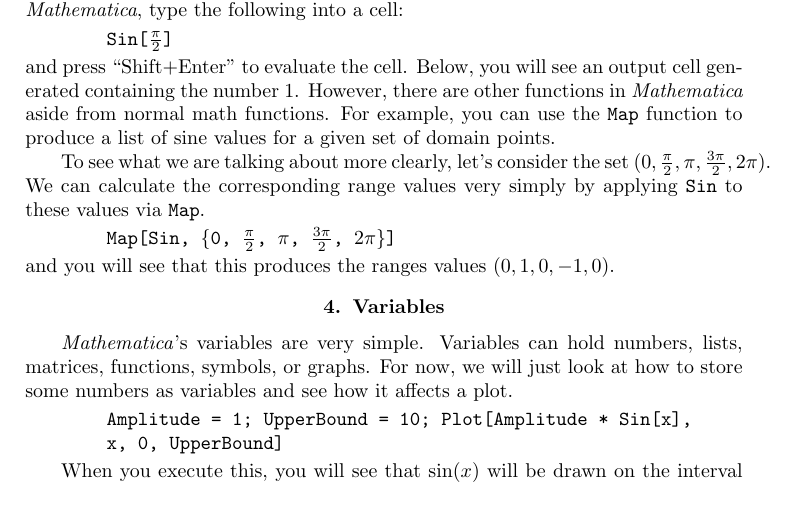
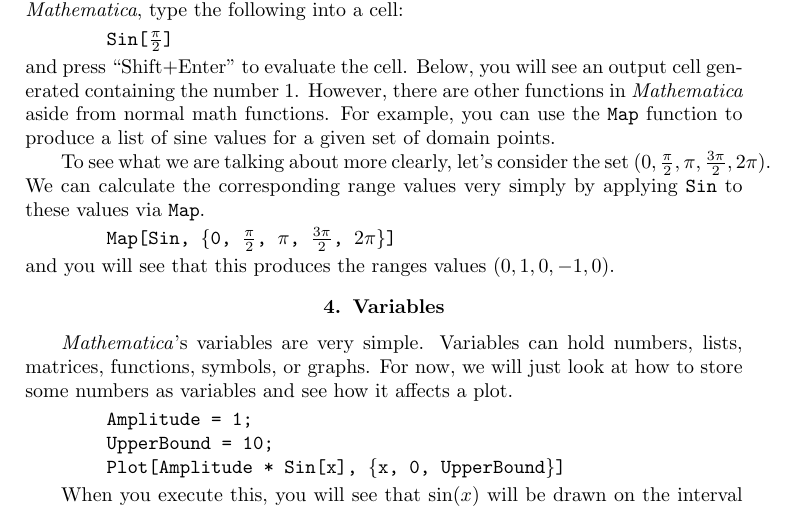
Before and after one commit to robertdfrench/MathematicaBook, a LaTeX book (book.tex, which reads Preliminaries.tex): part of page 7 of 25, cut so that both start at the same text. Compiled offline with pdfLaTeX.

Commit message:
Add line breaks to code section

```diff
--- a/Preliminaries.tex
+++ b/Preliminaries.tex
@@ -78,9 +78,9 @@
 \emph{Mathematica}'s variables are very simple. Variables can hold numbers, lists, matrices, functions, symbols, or graphs. For now, we will just look at how to store some numbers as variables and see how it affects a plot.
 
 \begin{code}
-	   Amplitude = 1;
-	   UpperBound = 10;
-	   Plot[Amplitude * Sin[x], {x, 0, UpperBound}]
+	   Amplitude = 1;\\
+	   UpperBound = 10;\\
+	   Plot[Amplitude * Sin[x], \{x, 0, UpperBound\}]
 \end{code}
 
 %\begin{figure}[t]
```
Also changed, not shown: MathematicaForUndergraduateResearch.pdf.
